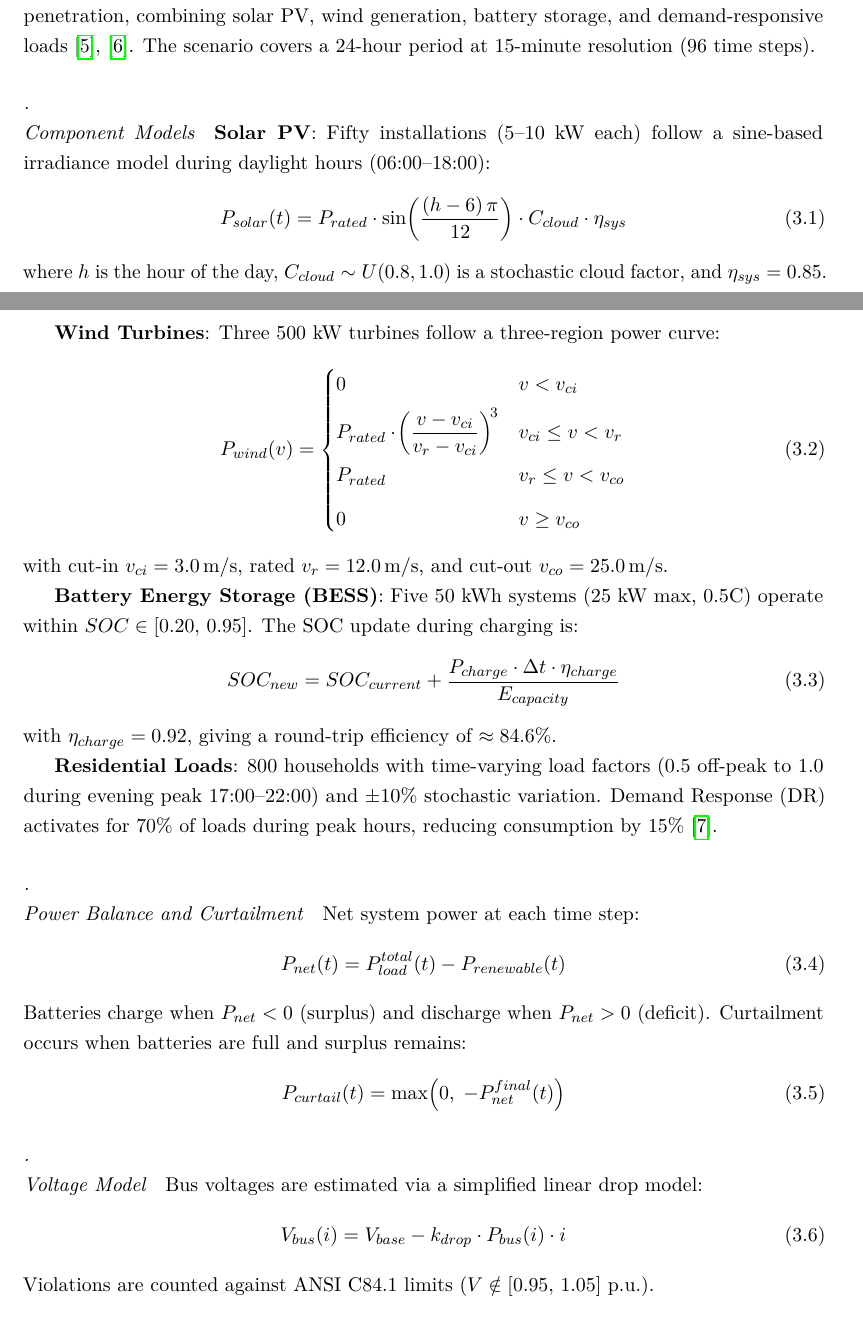
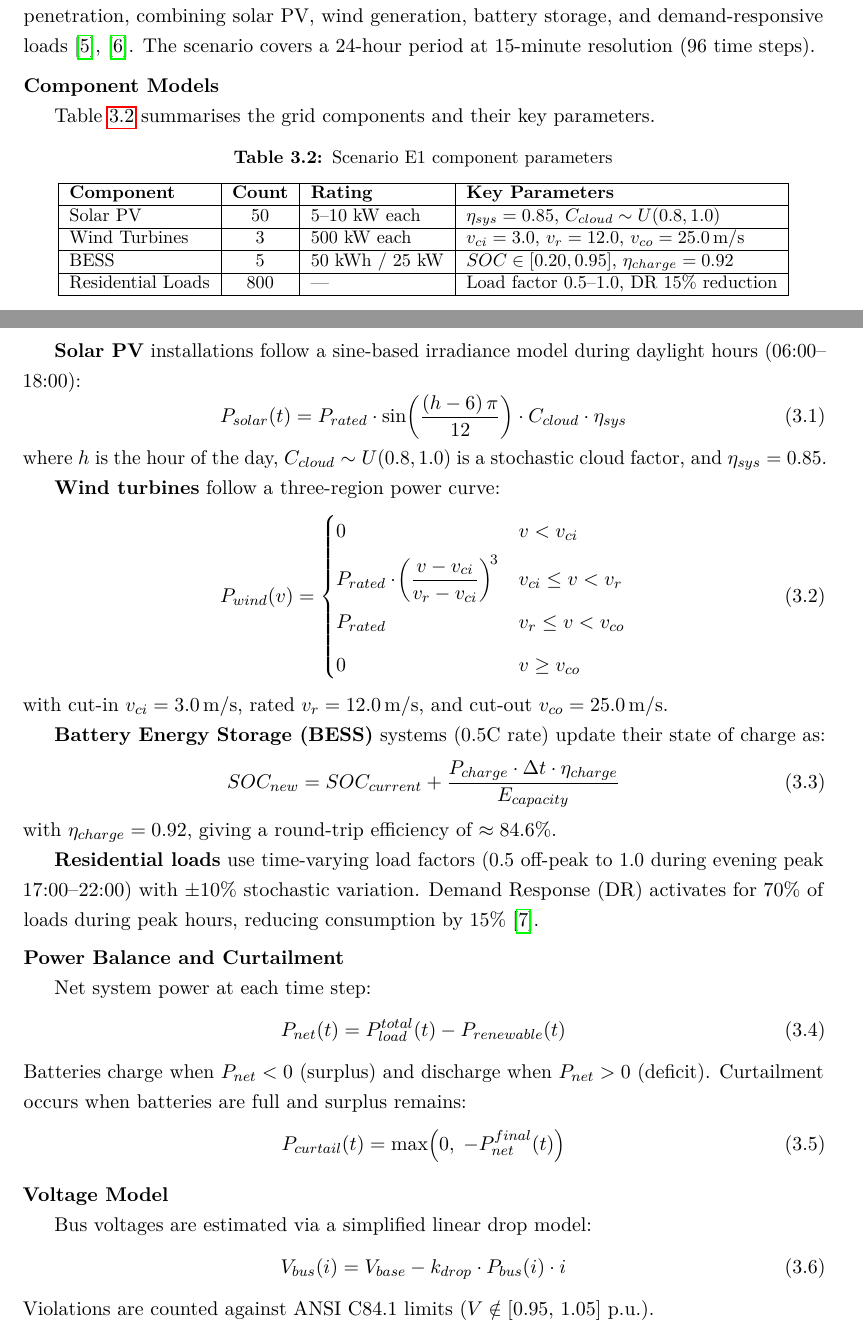
Before and after one commit to balexandermunoz/ua-master-thesis, a LaTeX thesis (matter.tex, which reads chapters/chapter3.tex): two parts of pages 37 and 38 of 53, joined at a grey line, cut so that both start at the same text. Compiled offline with pdfLaTeX.

Commit message:
Caro: Re structure section (only format)
Improve titles and readability

```diff
--- a/chapters/chapter3.tex
+++ b/chapters/chapter3.tex
@@ -139,16 +139,38 @@ Six scenarios were designed covering energy, mobility, and telecommunications do
 
 Scenario E1 simulates an IEEE 33-bus radial distribution network under high renewable penetration, combining solar PV, wind generation, battery storage, and demand-responsive loads~\cite{smartgrid_challenges, renewable_integration}. The scenario covers a 24-hour period at 15-minute resolution (96 time steps).
 
-\paragraph{Component Models}
+\medskip\noindent\textbf{Component Models}
 
-\textbf{Solar PV}: Fifty installations (5--10 kW each) follow a sine-based irradiance model during daylight hours (06:00--18:00):
+Table~\ref{tab:e1_components} summarises the grid components and their key parameters.
+
+\begin{table}[h]
+    \centering
+    \caption{Scenario E1 component parameters}
+    \label{tab:e1_components}
+    \small
+    \begin{tabular}{|l|c|l|l|}
+        \hline
+        \textbf{Component} & \textbf{Count} & \textbf{Rating} & \textbf{Key Parameters} \\
+        \hline
+        Solar PV & 50 & 5--10 kW each & $\eta_{sys} = 0.85$, $C_{cloud} \sim U(0.8, 1.0)$ \\
+        \hline
+        Wind Turbines & 3 & 500 kW each & $v_{ci} = 3.0$, $v_r = 12.0$, $v_{co} = 25.0\,\text{m/s}$ \\
+        \hline
+        BESS & 5 & 50 kWh / 25 kW & $SOC \in [0.20, 0.95]$, $\eta_{charge} = 0.92$ \\
+        \hline
+        Residential Loads & 800 & --- & Load factor 0.5--1.0, DR 15\% reduction \\
+        \hline
+    \end{tabular}
+\end{table}
+
+\textbf{Solar PV} installations follow a sine-based irradiance model during daylight hours (06:00--18:00):
 \begin{equation}
 P_{solar}(t) = P_{rated} \cdot \sin\!\left(\frac{(h-6)\,\pi}{12}\right) \cdot C_{cloud} \cdot \eta_{sys}
 \label{eq:solar_power}
 \end{equation}
 where $h$ is the hour of the day, $C_{cloud} \sim U(0.8, 1.0)$ is a stochastic cloud factor, and $\eta_{sys} = 0.85$.
 
-\textbf{Wind Turbines}: Three 500 kW turbines follow a three-region power curve:
+\textbf{Wind turbines} follow a three-region power curve:
 \begin{equation}
 P_{wind}(v) =
 \begin{cases}
@@ -161,16 +183,16 @@ P_{rated} & v_{r} \leq v < v_{co} \\[4pt]
 \end{equation}
 with cut-in $v_{ci} = 3.0\,\text{m/s}$, rated $v_{r} = 12.0\,\text{m/s}$, and cut-out $v_{co} = 25.0\,\text{m/s}$.
 
-\textbf{Battery Energy Storage (BESS)}: Five 50 kWh systems (25 kW max, 0.5C) operate within $SOC \in [0.20,\,0.95]$. The SOC update during charging is:
+\textbf{Battery Energy Storage (BESS)} systems (0.5C rate) update their state of charge as:
 \begin{equation}
 SOC_{new} = SOC_{current} + \frac{P_{charge} \cdot \Delta t \cdot \eta_{charge}}{E_{capacity}}
 \label{eq:soc_charge}
 \end{equation}
 with $\eta_{charge} = 0.92$, giving a round-trip efficiency of $\approx 84.6\%$.
 
-\textbf{Residential Loads}: 800 households with time-varying load factors (0.5 off-peak to 1.0 during evening peak 17:00--22:00) and $\pm 10\%$ stochastic variation. Demand Response (DR) activates for 70\% of loads during peak hours, reducing consumption by 15\%~\cite{der_challenges}.
+\textbf{Residential loads} use time-varying load factors (0.5 off-peak to 1.0 during evening peak 17:00--22:00) with $\pm 10\%$ stochastic variation. Demand Response (DR) activates for 70\% of loads during peak hours, reducing consumption by 15\%~\cite{der_challenges}.
 
-\paragraph{Power Balance and Curtailment}
+\medskip\noindent\textbf{Power Balance and Curtailment}
 
 Net system power at each time step:
 \begin{equation}
@@ -181,7 +203,7 @@ Batteries charge when $P_{net} < 0$ (surplus) and discharge when $P_{net} > 0$ (
 P_{curtail}(t) = \max\!\left(0,\; -P_{net}^{final}(t)\right)
 \end{equation}
 
-\paragraph{Voltage Model}
+\medskip\noindent\textbf{Voltage Model}
 
 Bus voltages are estimated via a simplified linear drop model:
 \begin{equation}
```
